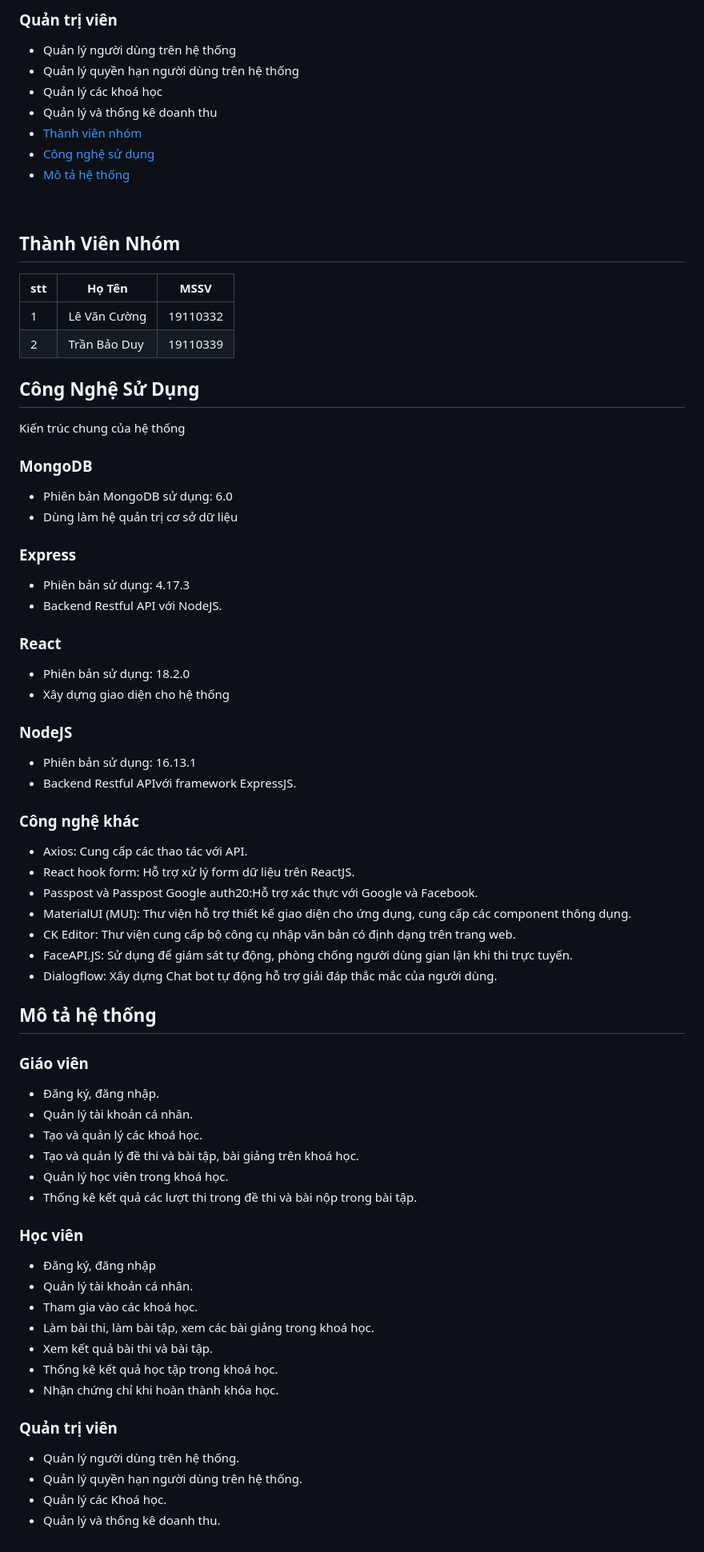
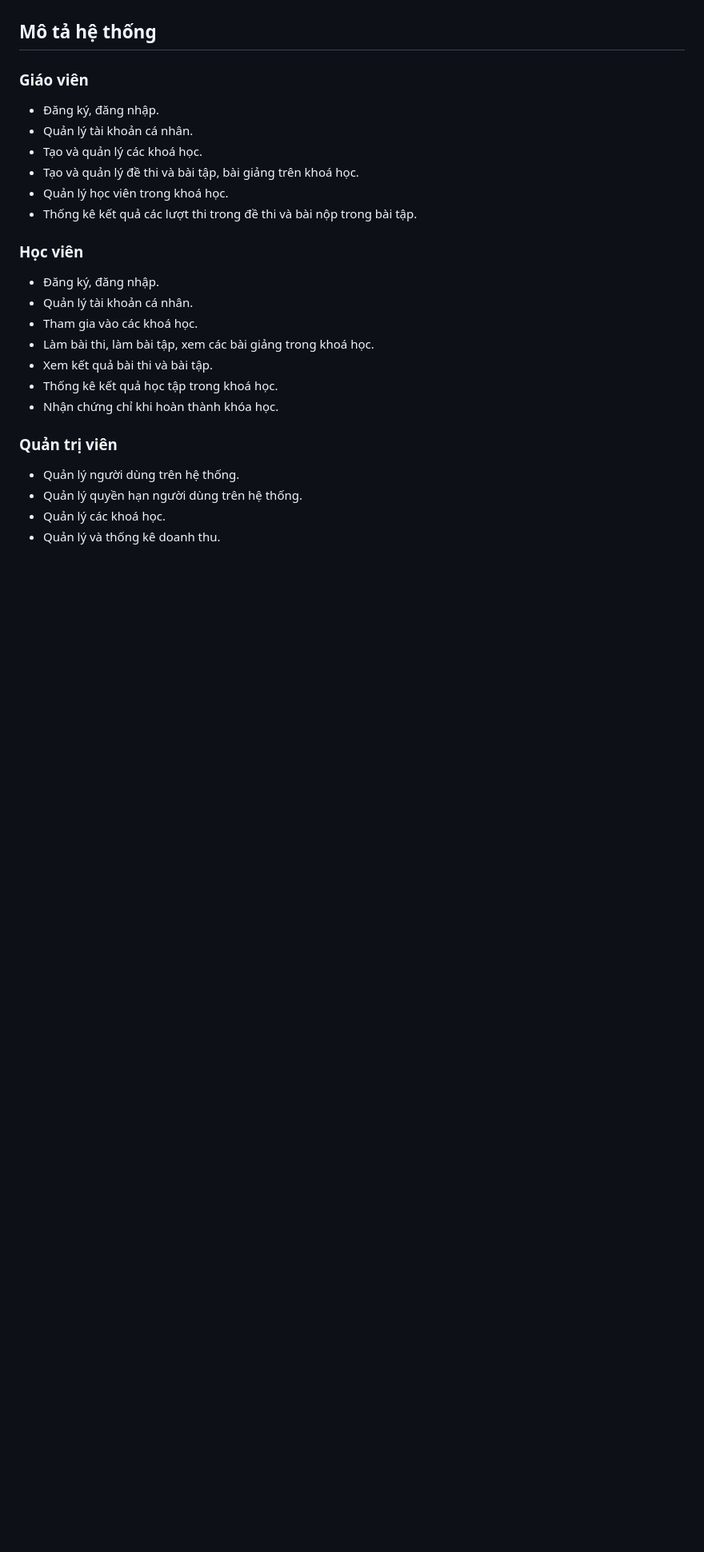
Before and after one commit to leecuongv/BE_Online_Examination_System, a Markdown page: README.md, the part around one of its changes. Shown at 80% size. Rendered like a GitHub page; blank space fills up the shorter version.

```diff
--- a/README.md
+++ b/README.md
@@ -68,40 +50,3 @@ Dự án tập trung vào việc xử lý các thao tác cơ bản cho một tra
-### Quản trị viên
-- Quản lý người dùng trên hệ thống
-- Quản lý quyền hạn người dùng trên hệ thống
-- Quản lý các khoá học
-- Quản lý và thống kê doanh thu
-- [Thành viên nhóm](#thành-viên-nhóm)
-- [Công nghệ sử dụng](#công-nghệ-sử-dụng)
-- [Mô tả hệ thống](#mô-tả-hệ-thống)
-<br>
-
-## Thành Viên Nhóm
-| stt | Họ Tên  | MSSV |
-|---| ----- | -------- |
-| 1 | Lê Văn Cường | 19110332 |
-| 2 | Trần Bảo Duy | 19110339 |
-## Công Nghệ Sử Dụng
-Kiến trúc chung của hệ thống
-### MongoDB
-- Phiên bản MongoDB sử dụng: 6.0
-- Dùng làm hệ quản trị cơ sở dữ liệu
-### Express
-- Phiên bản sử dụng: 4.17.3
-- Backend Restful API với NodeJS.
-### React
-- Phiên bản sử dụng: 18.2.0
-- Xây dựng giao diện cho hệ thống
-### NodeJS
-- Phiên bản sử dụng: 16.13.1
-- Backend Restful APIvới framework ExpressJS.
-### Công nghệ khác
-- Axios: Cung cấp các thao tác với API.
-- React hook form: Hỗ trợ xử lý form dữ liệu trên ReactJS.
-- Passpost và Passpost Google auth20:Hỗ trợ xác thực với Google và Facebook.
-- MaterialUI (MUI): Thư viện hỗ trợ thiết kế giao diện cho ứng dụng, cung cấp các component thông dụng.
-- CK Editor: Thư viện cung cấp bộ công cụ nhập văn bản có định dạng trên trang web.
-- FaceAPI.JS: Sử dụng để giám sát tự động, phòng chống người dùng gian lận khi thi trực tuyến.
-- Dialogflow: Xây dựng Chat bot tự động hỗ trợ giải đáp thắc mắc của người dùng.
 ## Mô tả hệ thống
 ### Giáo viên
 - Đăng ký, đăng nhập.
@@ -110,16 +55,18 @@ Kiến trúc chung của hệ thống
 - Tạo và quản lý đề thi và bài tập, bài giảng trên khoá học.
 - Quản lý học viên trong khoá học.
 - Thống kê kết quả các lượt thi trong đề thi và bài nộp trong bài tập.
+
 ### Học viên
-- Đăng ký, đăng nhập
+- Đăng ký, đăng nhập.
 - Quản lý tài khoản cá nhân.
 - Tham gia vào các khoá học.
 - Làm bài thi, làm bài tập, xem các bài giảng trong khoá học.
 - Xem kết quả bài thi và bài tập.
 - Thống kê kết quả học tập trong khoá học.
 - Nhận chứng chỉ khi hoàn thành khóa học.
+
 ### Quản trị viên
 - Quản lý người dùng trên hệ thống.
 - Quản lý quyền hạn người dùng trên hệ thống.
-- Quản lý các Khoá học.
+- Quản lý các khoá học.
 - Quản lý và thống kê doanh thu.
```
Also changed, not shown: other parts of README.md (+15 -33 lines).
